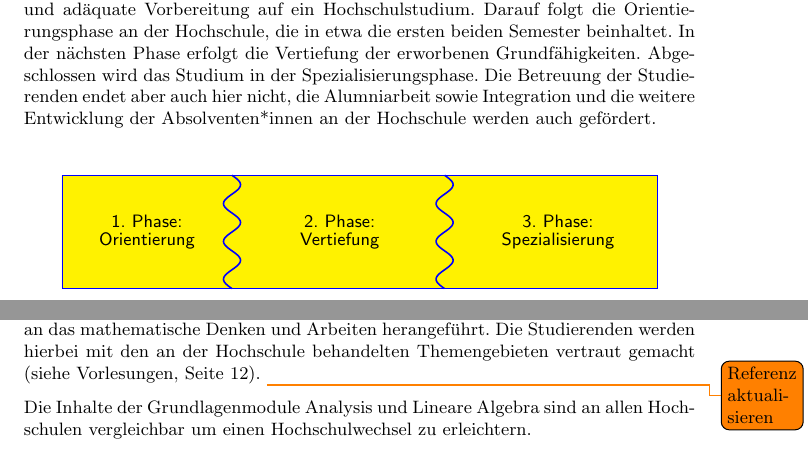
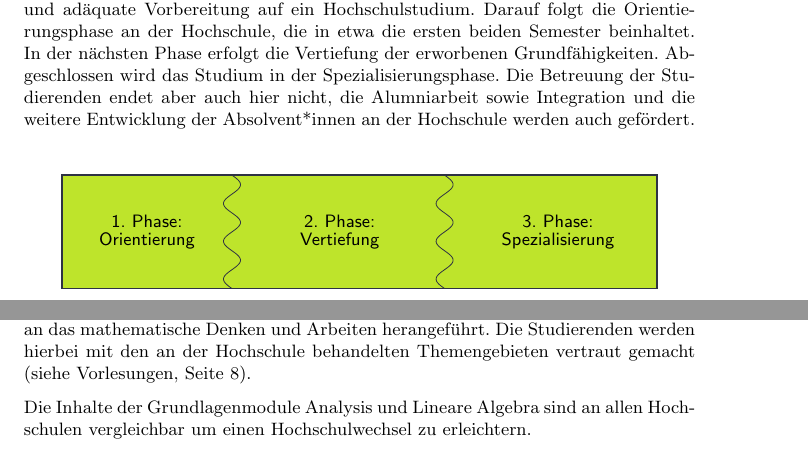
Before and after one commit to Die-KoMa/minimalstandards, a LaTeX book (minimalstandards.tex, which reads chapters/veranstaltungsangebot.tex): two parts of pages 7 and 9 of 20, joined at a grey line, cut so that both start at the same text. Compiled offline with pdfLaTeX.

Commit message:
modified tikz and added referencing

```diff
--- a/chapters/veranstaltungsangebot.tex
+++ b/chapters/veranstaltungsangebot.tex
@@ -6,20 +6,18 @@ In allen ist eine gewisse fachliche Breite und die Möglichkeit zur Spezialisier
 
 Dem folgenden Modell liegt die Entwicklung der Studierende an der Hochschule zu Grunde. Es beginnt jedoch schon vor der Immatrikulation.
 
-Die \glqq{}nullte\grqq{} Phase ist hierbei die Betreuung der Schüler*innen, dessen Information und adäquate Vorbereitung auf ein Hochschulstudium. Darauf folgt die Orientierungsphase an der Hochschule, die in etwa die ersten beiden Semester beinhaltet. In der nächsten Phase erfolgt die Vertiefung der erworbenen Grundfähigkeiten. Abgeschlossen wird das Studium in der Spezialisierungsphase. Die Betreuung der Studierenden endet aber auch hier nicht, die Alumniarbeit sowie Integration und die weitere Entwicklung der Absolventen*innen an der Hochschule werden auch gefördert.
+Die \glqq{}nullte\grqq{} Phase ist hierbei die Betreuung der Schüler*innen, dessen Information und adäquate Vorbereitung auf ein Hochschulstudium. Darauf folgt die Orientierungsphase an der Hochschule, die in etwa die ersten beiden Semester beinhaltet. In der nächsten Phase erfolgt die Vertiefung der erworbenen Grundfähigkeiten. Abgeschlossen wird das Studium in der Spezialisierungsphase. Die Betreuung der Studierenden endet aber auch hier nicht, die Alumniarbeit sowie Integration und die weitere Entwicklung der Absolvent*innen an der Hochschule werden auch gefördert.
 
 \begin{figure}[h!]
   \centering\sffamily
   \begin{tikzpicture}
     \path[save path=\boxedpath] (0, 0) -- (0, 2) -- (10.5, 2) -- (10.5, 0) -- (0, 0);
-    \filldraw[yellow][use path=\boxedpath];
-    \draw[blue][use path=\boxedpath];
-    % \path[draw,blue] (3.5, 0) -- (3.5, 2);
-    % \path[draw,blue] (7.5, 0) -- (7.5, 2);
-    \draw[domain=0:2, smooth, samples=100, thick, blue] plot ({0.15 * sin(3 * pi * \x r) + 3}, {2 - \x});
-    \draw[domain=0:2, smooth, samples=100, thick, blue] plot ({0.15 * sin(3 * pi * \x r) + 6.75}, {2 - \x});
-    \path[draw,blue] (0, -0.375) -- (10.5, -0.375);
-    \draw[blue] foreach \x in {0, 3, 6.75, 10.5} { (\x, -0.25) -- (\x, -0.5) };
+    \filldraw[cgreen][use path=\boxedpath];
+    \draw[cgray, thick][use path=\boxedpath];
+    \draw[domain=0:2, smooth, samples=100, cgray] plot ({0.15 * sin(3 * pi * \x r) + 3}, {2 - \x});
+    \draw[domain=0:2, smooth, samples=100, cgray] plot ({0.15 * sin(3 * pi * \x r) + 6.75}, {2 - \x});
+    \path[draw, cgray, thick] (0, -0.375) -- (10.5, -0.375);
+    \draw[cgray, thick] foreach \x in {0, 3, 6.75, 10.5} { (\x, -0.25) -- (\x, -0.5) };
     \node at (1.5, 1) {\shortstack{1. Phase:\\Orientierung}};
     \node at (4.9, 1) {\shortstack{2. Phase:\\Vertiefung}};
     \node at (8.75, 1) {\shortstack{3. Phase:\\Spezialisierung}};
@@ -56,7 +54,7 @@ In der ersten Phase des Studiums werden die Studierenden an das Fachgebiet heran
 
 Hierbei wird auch auf Schwankungen bei den Vorkenntnissen der Studierenden eingegangen, d.h. nach Abschluss der ersten Studienphase sind eventuell vorhandene Mängel erkannt und ausgeglichen.
 
-In der ersten Phase des Studiums wird noch keine Vertiefung erwartet. Hier werden die Richtungen aufgezeigt, erste Schritte innerhalb dieser gegangen und insbesondere an das mathematische Denken und Arbeiten herangeführt. Die Studierenden werden hierbei mit den an der Hochschule behandelten Themengebieten vertraut gemacht (siehe Vorlesungen, Seite 12). \todo{Referenz aktualisieren}
+In der ersten Phase des Studiums wird noch keine Vertiefung erwartet. Hier werden die Richtungen aufgezeigt, erste Schritte innerhalb dieser gegangen und insbesondere an das mathematische Denken und Arbeiten herangeführt. Die Studierenden werden hierbei mit den an der Hochschule behandelten Themengebieten vertraut gemacht (siehe Vorlesungen, \cpageref{sec:vorlesung}).
 
 Die Inhalte der Grundlagenmodule Analysis und Lineare Algebra sind an allen Hochschulen vergleichbar um einen Hochschulwechsel zu erleichtern.
 
```
Also changed, not shown: chapters/veranstaltungsformen.tex (+1 -0 lines).
